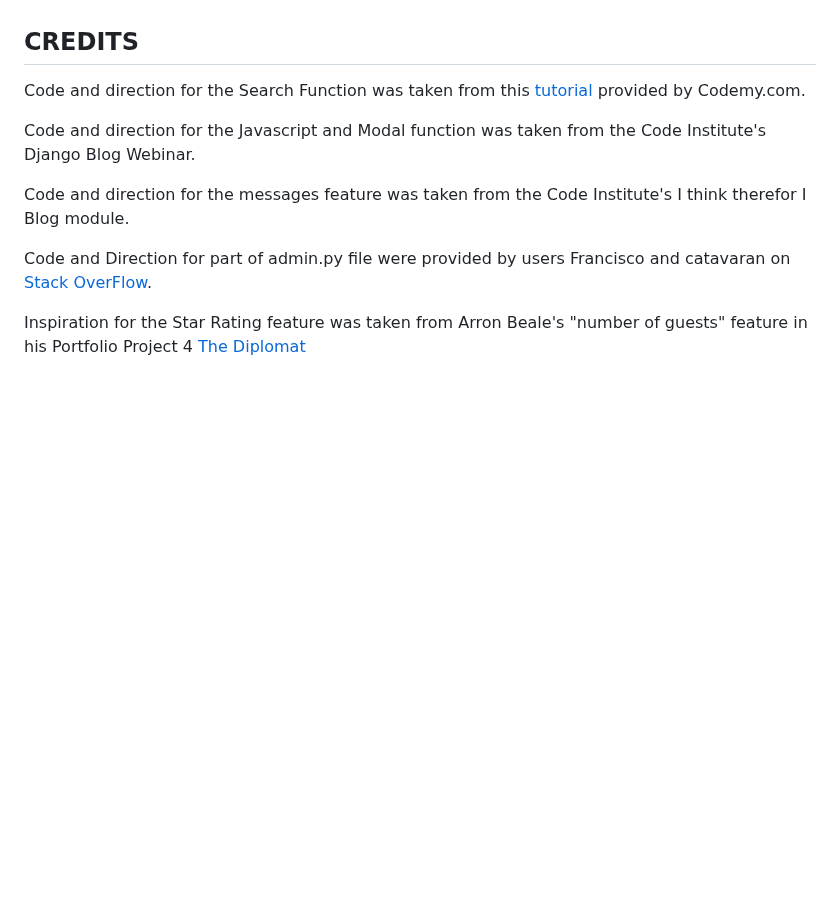
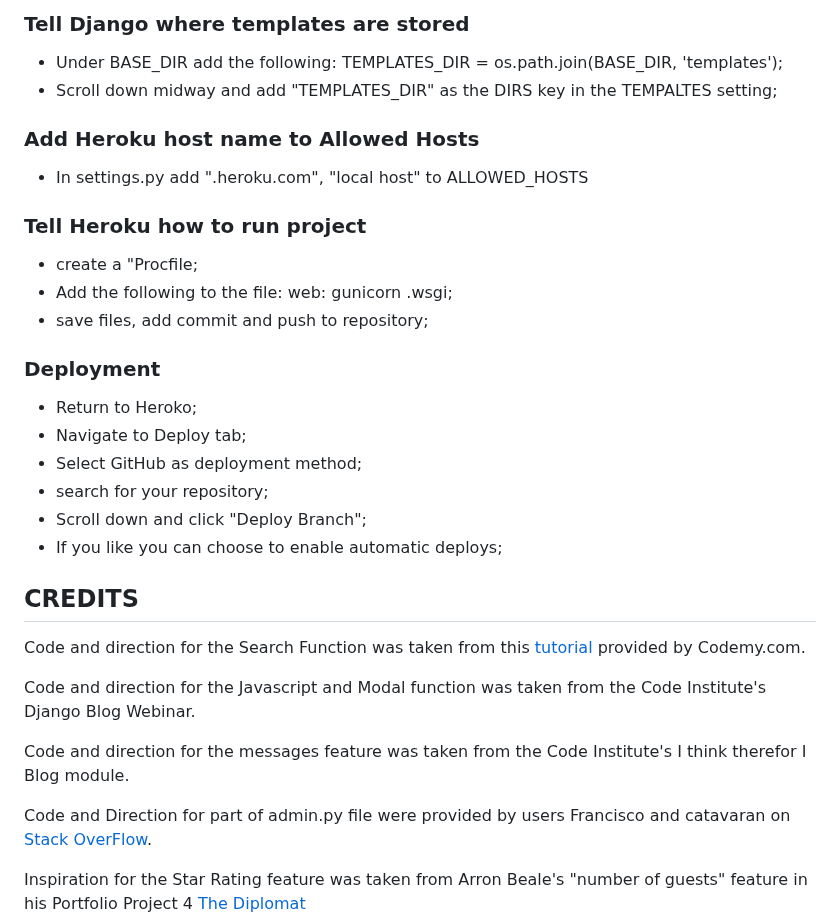
Before and after one commit to tomkelly111/Beansters, a Markdown page: README.md, the part around one of its changes. Drawn GitHub-style; blank space fills up the shorter version.

```diff
--- a/README.md
+++ b/README.md
@@ -553,3 +603,22 @@ In order to deploy the website he following steps were followed:
+### Tell Django where templates are stored
+- Under BASE_DIR add the following: TEMPLATES_DIR = os.path.join(BASE_DIR, 'templates');
+- Scroll down midway and add "TEMPLATES_DIR" as the DIRS key in the TEMPALTES setting;
+
+### Add Heroku host name to Allowed Hosts
+- In settings.py add "<your heroku app name>.heroku.com", "local host" to ALLOWED_HOSTS
+
+### Tell Heroku how to run project
+- create a "Procfile;
+- Add the following to the file: web: gunicorn <your app name>.wsgi;
+- save files, add commit and push to repository;
+
+### Deployment
+- Return to Heroko;
+- Navigate to Deploy tab;
+- Select GitHub as deployment method;
+- search for your repository;
+- Scroll down and click "Deploy Branch";
+- If you like you can choose to enable automatic deploys;
 
 
 
```
Also changed, not shown: other parts of README.md (+58 -8 lines).
